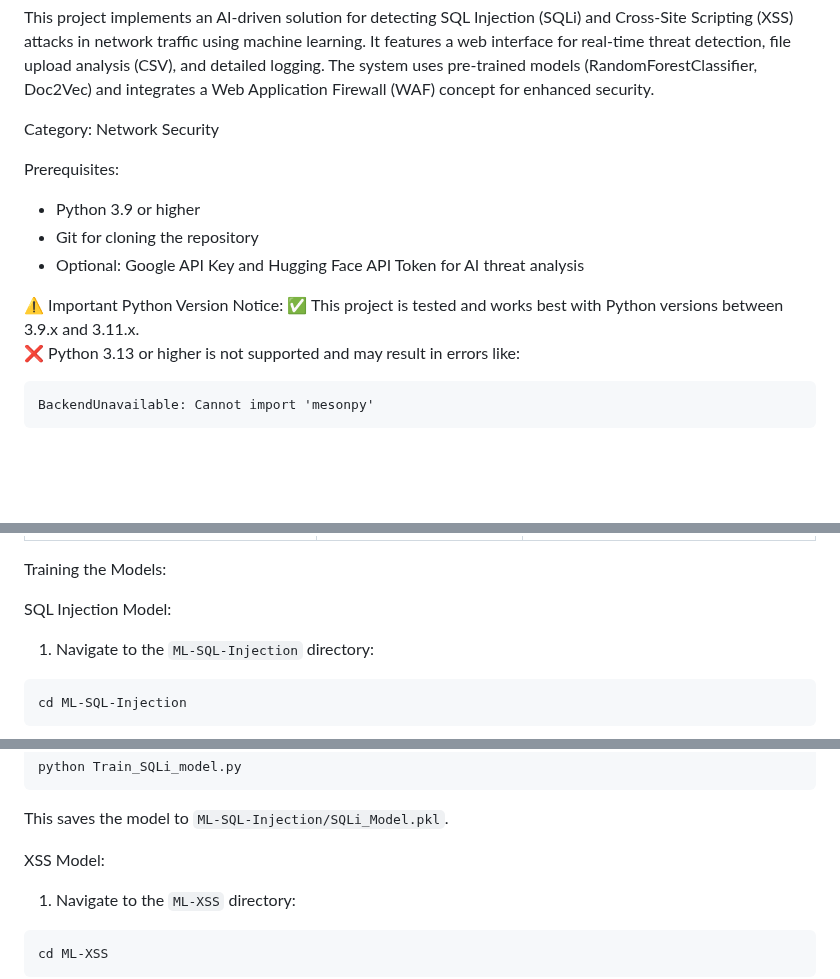
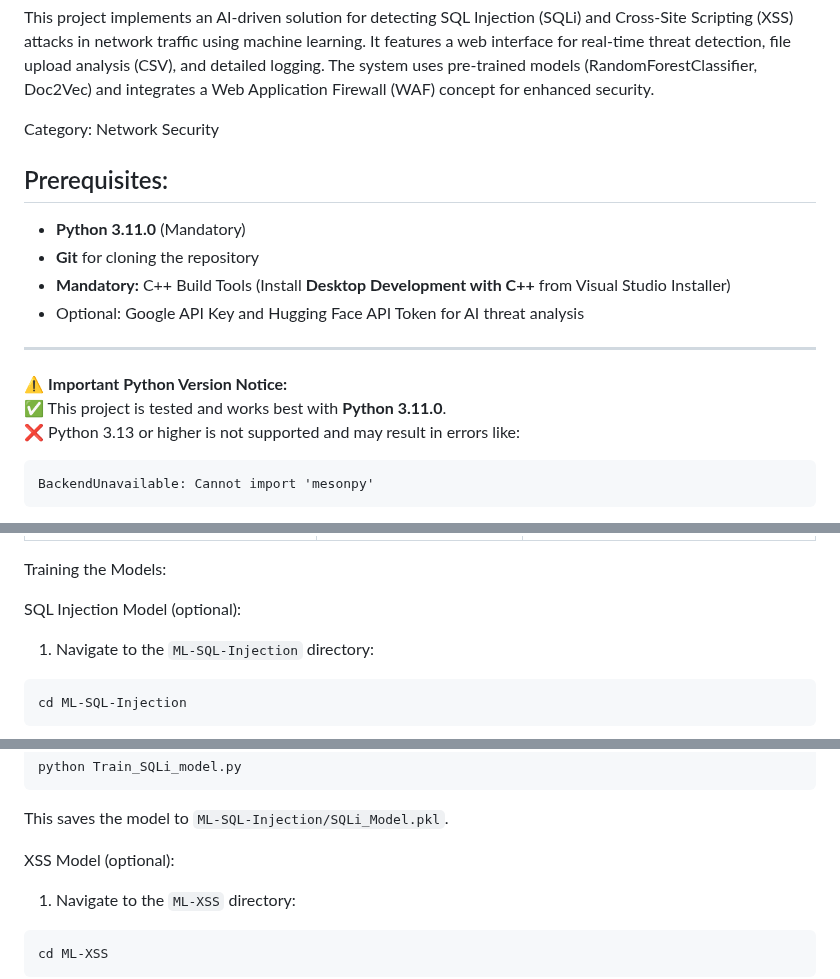
Before and after one commit to Rohith-Reddy-Y/AI-ML_for_Networking, a Markdown page: README.md, 3 parts joined by grey strips. GitHub-like rendering; blank space fills up the shorter version.

````diff
--- a/README.md
+++ b/README.md
@@ -9,13 +9,16 @@ This project implements an AI-driven solution for detecting SQL Injection (SQLi)
 
 Category: Network Security
 
-Prerequisites:
-- Python 3.9 or higher
-- Git for cloning the repository
+## Prerequisites:
+- **Python 3.11.0** (Mandatory)
+- **Git** for cloning the repository
+- **Mandatory:** C++ Build Tools (Install **Desktop Development with C++** from Visual Studio Installer)
 - Optional: Google API Key and Hugging Face API Token for AI threat analysis
 
-⚠️ Important Python Version Notice:
-✅ This project is tested and works best with Python versions between 3.9.x and 3.11.x.
+---
+
+⚠️ **Important Python Version Notice:**
+✅ This project is tested and works best with **Python 3.11.0**.
 ❌ Python 3.13 or higher is not supported and may result in errors like:
 ```
 BackendUnavailable: Cannot import 'mesonpy'
@@ -75,7 +78,7 @@ HF_API_TOKEN=your_hf_api_token
 
 Training the Models:
 
-SQL Injection Model:
+SQL Injection Model (optional):
 1. Navigate to the `ML-SQL-Injection` directory:
 ```
 cd ML-SQL-Injection
@@ -93,7 +96,7 @@ python Train_SQLi_model.py
 ```
 This saves the model to `ML-SQL-Injection/SQLi_Model.pkl`.
 
-XSS Model:
+XSS Model (optional):
 1. Navigate to the `ML-XSS` directory:
 ```
 cd ML-XSS
````
